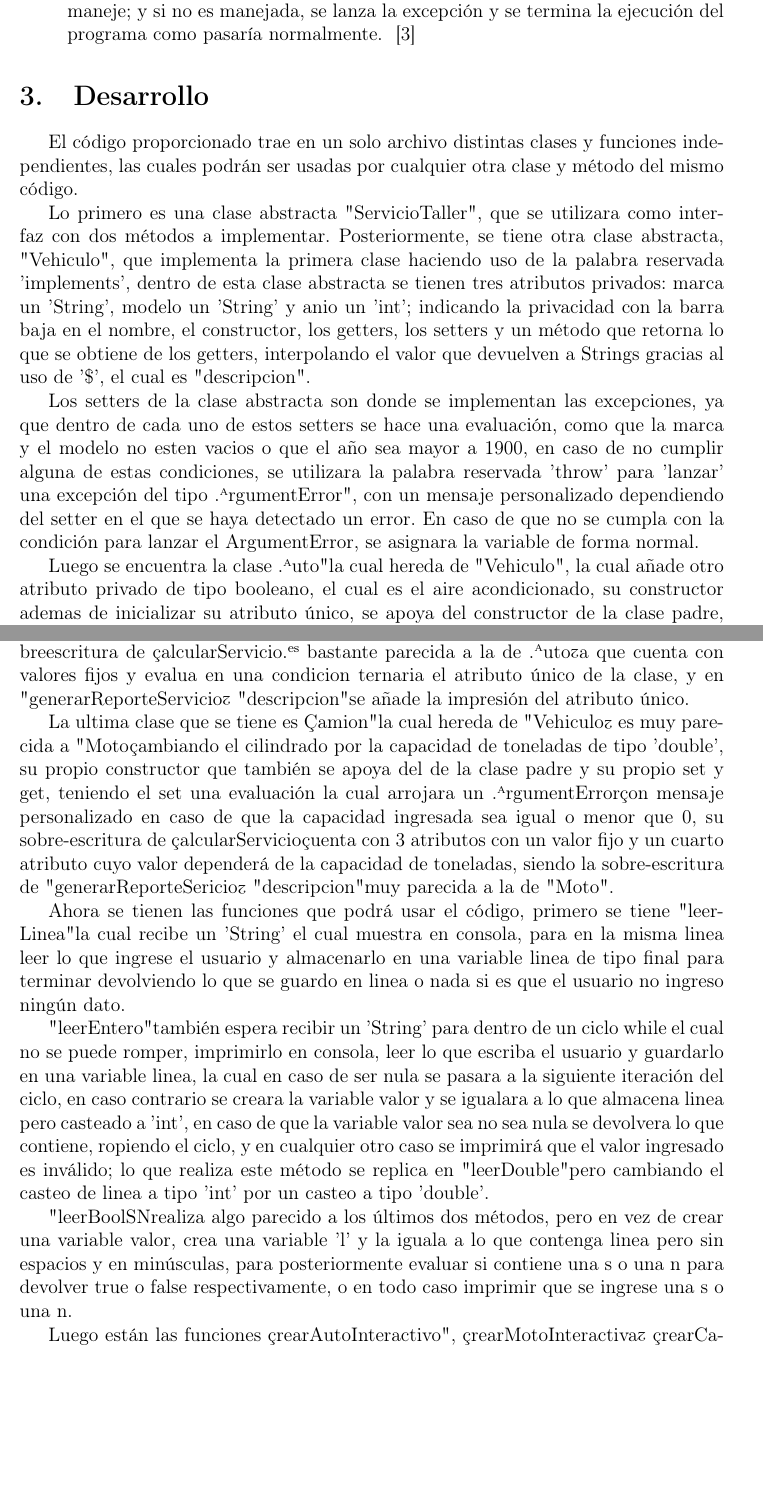
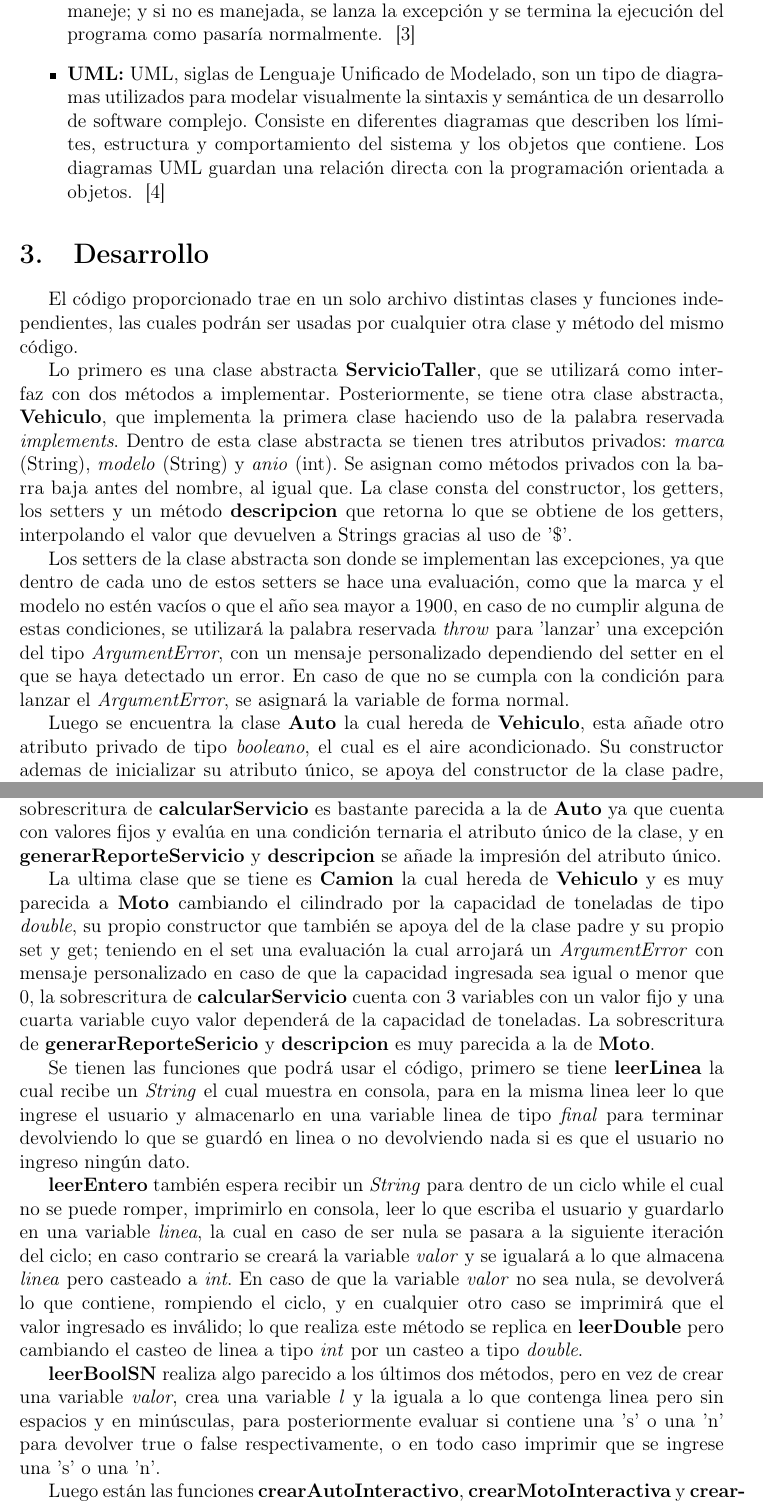
Before and after one commit to Ahmed-Taha-Delgado/POO-G1-E2, a LaTeX document (Practica910/ReporteLatex/02-Practica910.tex): two parts of pages 3 and 4 of 10 before the commit and two parts of pages 3 and 4 of 11 after it, joined at a grey line, cut so that both start at the same text, the shorter picture padded with empty space. Compiled offline with pdfLaTeX.

Commit message:
Updates from Overleaf

```diff
--- a/Practica910/ReporteLatex/02-Practica910.tex
+++ b/Practica910/ReporteLatex/02-Practica910.tex
@@ -12,7 +12,7 @@
 \usepackage{subcaption}
 \usepackage{fancyhdr}
 \pagestyle{fancy}
-\lhead{Reporte de la Practica 9 y 10}
+\lhead{Reporte de la Práctica 9 y 10}
 \rhead{Programación Orientada a Objetos}
 
 \begin{document}
@@ -52,6 +52,7 @@
 
     En Java, se puede declarar que un método podría lanzar excepciones con la palabra reservada \textit{throws}. De esta forma no se manejan las excepciones dentro del método y son trabajo de los métodos que llamen a ese método. Si los métodos que llaman a esas funciones tampoco manejan las excepciones, se llama 'propagación de excepciones', donde la excepción es recorrida hasta el método que la maneje; y si no es manejada, se lanza la excepción y se termina la ejecución del programa como pasaría normalmente.      ~\cite{Excepciones}
 
+    \item \textbf{UML:} UML, siglas de Lenguaje Unificado de Modelado, son un tipo de diagramas utilizados para modelar visualmente la sintaxis y semántica de un desarrollo de software complejo. Consiste en diferentes diagramas que describen los límites, estructura y comportamiento del sistema y los objetos que contiene. Los diagramas UML guardan una relación directa con la programación orientada a objetos. ~\cite{UML}
 
 
 \end{itemize}
@@ -59,22 +60,21 @@
 \section{Desarrollo}
 El código proporcionado trae en un solo archivo distintas clases y funciones independientes, las cuales podrán ser usadas por cualquier otra clase y método del mismo código.
 
-Lo primero es una clase abstracta "ServicioTaller", que se utilizara como interfaz con dos métodos a implementar. Posteriormente, se tiene otra clase abstracta, "Vehiculo", que implementa la primera clase haciendo uso de la palabra reservada 'implements', dentro de esta clase abstracta se tienen tres atributos privados: marca un 'String', modelo un 'String' y anio un 'int'; indicando la privacidad con la barra baja en el nombre, el constructor, los getters, los setters y un método que retorna lo que se obtiene de los getters, interpolando el valor que devuelven a Strings gracias al uso de '\$', el cual es "descripcion".
+Lo primero es una clase abstracta \textbf{ServicioTaller}, que se utilizará como interfaz con dos métodos a implementar. Posteriormente, se tiene otra clase abstracta, \textbf{Vehiculo}, que implementa la primera clase haciendo uso de la palabra reservada \textit{implements}. Dentro de esta clase abstracta se tienen tres atributos privados: \textit{marca} (String), \textit{modelo} (String) y \textit{anio} (int). Se asignan como métodos privados con la barra baja antes del nombre, al igual que. La clase consta del constructor, los getters, los setters y un método \textbf{descripcion} que retorna lo que se obtiene de los getters, interpolando el valor que devuelven a Strings gracias al uso de '\$'.
 
-Los setters de la clase abstracta son donde se implementan las excepciones, ya que dentro de cada uno de estos setters se hace una evaluación, como que la marca y el modelo no esten vacios o que el año sea mayor a 1900, en caso de no cumplir alguna de estas condiciones, se utilizara la palabra reservada 'throw' para 'lanzar' una excepción del tipo "ArgumentError", con un mensaje personalizado dependiendo del setter en el que se haya detectado un error. En caso de que no se cumpla con la condición para lanzar el ArgumentError, se asignara la variable de forma normal.
+Los setters de la clase abstracta son donde se implementan las excepciones, ya que dentro de cada uno de estos setters se hace una evaluación, como que la marca y el modelo no estén vacíos o que el año sea mayor a 1900, en caso de no cumplir alguna de estas condiciones, se utilizará la palabra reservada \textit{throw} para 'lanzar' una excepción del tipo \textit{ArgumentError}, con un mensaje personalizado dependiendo del setter en el que se haya detectado un error. En caso de que no se cumpla con la condición para lanzar el \textit{ArgumentError}, se asignará la variable de forma normal.
 
-Luego se encuentra la clase "Auto" la cual hereda de "Vehiculo", la cual añade otro atributo privado de tipo booleano, el cual es el aire acondicionado, su constructor ademas de inicializar su atributo único, se apoya del constructor de la clase padre, haciendo uso de 'super', teniendo ademas su propio set y get para su atributo único, contando ademas con la sobre-escritura de los dos métodos declarados en la interfaz y de "descripcion" de la clase padre, "calcularServicio" cuenta con dos atributos con valores fijos y un tercero el cual cambiara su valor dependiendo de lo que contenga el atributo que representa el aire acondicionado, evaluandolo con una condición ternaria y devolviendo la suma de los tres atributos; "generarReporteServicio" solo devuelve de forma ordenada los atributos del objeto y el valor que regresa "calcularServicio", limitándose a solo mostrar 2 dígitos luego del punto decimal; "descripcion" hace uso del método del mismo nombre de la clase padre y le añade ademas una parte de texto para mostrar si el auto cuenta con aire acondicionado o no, para devolver todo en una sola cadena de caracteres.
+Luego se encuentra la clase \textbf{Auto} la cual hereda de \textbf{Vehiculo}, esta añade otro atributo privado de tipo \textit{booleano}, el cual es el aire acondicionado. Su constructor ademas de inicializar su atributo único, se apoya del constructor de la clase padre, haciendo uso de \textit{super}, teniendo ademas su propio set y get para su atributo único. La clase consta ademas con la sobrescritura de los dos métodos declarados en la interfaz y del método \textbf{descripcion} de la clase padre: \textbf{calcularServicio} cuenta con dos variables con valores fijos y un tercero el cual cambiará su valor dependiendo de lo que contenga el atributo que representa el aire acondicionado, evaluandolo con una condición ternaria y devolviendo la suma de los tres atributos. \textbf{generarReporteServicio} solo devuelve de forma ordenada los atributos del objeto y el valor que regresa \textbf{calcularServicio}, limitándose a solo mostrar 2 dígitos luego del punto decimal. \textbf{descripcion} hace uso del método del mismo nombre de la clase padre y le añade ademas una parte de texto para mostrar si el auto cuenta con aire acondicionado o no, para devolver todo en una sola cadena de caracteres.
 
-Luego se tiene a la clase "Moto" la cual también hereda de "Vehiculo", realiza lo mismo que "Auto" pero intercambiando el aire acondicionado por el cilindrado de tipo 'int', lo que lleva a ciertos cambios, en el set se agrega la evaluación del cilindrado, para en caso de que se intente ingresar un cilindrado negativo, lanzar una excepción del tipo "ArgumentError" con el mensaje de que el cilindrado debe ser positivo, la sobreescritura de "calcularServicio" es bastante parecida a la de "Auto" ya que cuenta con valores fijos y evalua en una condicion ternaria el atributo único de la clase, y en "generarReporteServicio" y "descripcion" se añade la impresión del atributo único.
+Luego se tiene a la clase \textbf{Moto} la cual también hereda de \textbf{Vehiculo}, realiza lo mismo que \textbf{Auto} pero intercambiando el aire acondicionado por el cilindrado de tipo \textit{int}, lo que lleva a ciertos cambios, en el set se agrega la evaluación del cilindrado, para en caso de que se intente ingresar un cilindrado negativo, lanzar una excepción del tipo \textit{ArgumentError} con el mensaje de que el cilindrado debe ser positivo, la sobrescritura de \textbf{calcularServicio} es bastante parecida a la de \textbf{Auto} ya que cuenta con valores fijos y evalúa en una condición ternaria el atributo único de la clase, y en \textbf{generarReporteServicio} y \textbf{descripcion} se añade la impresión del atributo único.
 
-La ultima clase que se tiene es "Camion" la cual hereda de "Vehiculo" y es muy parecida a "Moto"
-cambiando el cilindrado por la capacidad de toneladas de tipo 'double', su propio constructor que también se apoya del de la clase padre y su propio set y get, teniendo el set una evaluación la cual arrojara un "ArgumentError" con mensaje personalizado en caso de que la capacidad ingresada sea igual o menor que 0, su sobre-escritura de "calcularServicio" cuenta con 3 atributos con un valor fijo y un cuarto atributo cuyo valor dependerá de la capacidad de toneladas, siendo la sobre-escritura de "generarReporteSericio" y "descripcion" muy parecida a la de "Moto".
+La ultima clase que se tiene es \textbf{Camion} la cual hereda de \textbf{Vehiculo} y es muy parecida a \textbf{Moto} cambiando el cilindrado por la capacidad de toneladas de tipo \textit{double}, su propio constructor que también se apoya del de la clase padre y su propio set y get; teniendo en el set una evaluación la cual arrojará un \textit{ArgumentError} con mensaje personalizado en caso de que la capacidad ingresada sea igual o menor que 0, la sobrescritura de \textbf{calcularServicio} cuenta con 3 variables con un valor fijo y una cuarta variable cuyo valor dependerá de la capacidad de toneladas. La sobrescritura de \textbf{generarReporteSericio} y \textbf{descripcion} es muy parecida a la de \textbf{Moto}.
 
-Ahora se tienen las funciones que podrá usar el código, primero se tiene "leerLinea" la cual recibe un 'String' el cual muestra en consola, para en la misma linea leer lo que ingrese el usuario y almacenarlo en una variable linea de tipo final para terminar devolviendo lo que se guardo en linea o nada si es que el usuario no ingreso ningún dato.
+Se tienen las funciones que podrá usar el código, primero se tiene \textbf{leerLinea} la cual recibe un \textit{String} el cual muestra en consola, para en la misma linea leer lo que ingrese el usuario y almacenarlo en una variable linea de tipo \textit{final} para terminar devolviendo lo que se guardó en linea o no devolviendo nada si es que el usuario no ingreso ningún dato.
 
-"leerEntero" también espera recibir un 'String' para dentro de un ciclo while el cual no se puede romper, imprimirlo en consola, leer lo que escriba el usuario y guardarlo en una variable linea, la cual en caso de ser nula se pasara a la siguiente iteración del ciclo, en caso contrario se creara la variable valor y se igualara a lo que almacena linea pero casteado a 'int', en caso de que la variable valor sea no sea nula se devolvera lo que contiene, ropiendo el ciclo, y en cualquier otro caso se imprimirá que el valor ingresado es inválido; lo que realiza este método se replica en "leerDouble" pero cambiando el casteo de linea a tipo 'int' por un casteo a tipo 'double'.
+\textbf{leerEntero} también espera recibir un \textit{String} para dentro de un ciclo while el cual no se puede romper, imprimirlo en consola, leer lo que escriba el usuario y guardarlo en una variable \textit{linea}, la cual en caso de ser nula se pasara a la siguiente iteración del ciclo; en caso contrario se creará la variable \textit{valor} y se igualará a lo que almacena \textit{linea} pero casteado a \textit{int}. En caso de que la variable \textit{valor} no sea nula, se devolverá lo que contiene, rompiendo el ciclo, y en cualquier otro caso se imprimirá que el valor ingresado es inválido; lo que realiza este método se replica en \textbf{leerDouble} pero cambiando el casteo de linea a tipo \textit{int} por un casteo a tipo \textit{double}.
 
-"leerBoolSN" realiza algo parecido a los últimos dos métodos, pero en vez de crear una variable valor, crea una variable 'l' y la iguala a lo que contenga linea pero sin espacios y en minúsculas, para posteriormente evaluar si contiene una s o una n para devolver true o false respectivamente, o en todo caso imprimir que se ingrese una s o una n.
+\textbf{leerBoolSN} realiza algo parecido a los últimos dos métodos, pero en vez de crear una variable \textit{valor}, crea una variable \textit{l} y la iguala a lo que contenga linea pero sin espacios y en minúsculas, para posteriormente evaluar si contiene una 's' o una 'n' para devolver true o false respectivamente, o en todo caso imprimir que se ingrese una 's' o una 'n'.
 
-Luego están las funciones "crearAutoInteractivo", "crearMotoInteractiva" y "crearCamionInteractivo", las cuales crean un objeto de tipo "Auto", "Moto" y "Camion", respectivamente, haciendo uso de las funciones leer para almacenar los valores que necesita cada objeto y terminar devolviendo el objeto creado con los valores dados.
+Luego están las funciones \textbf{crearAutoInteractivo}, \textbf{crearMotoInteractiva} y \textbf{crearCamionInteractivo}, las cuales crean un objeto de tipo \textbf{Auto}, \textbf{Moto} y \textbf{Camion} respectivamente, haciendo uso de las funciones leer, para almacenar los valores que necesita cada objeto y terminar devolviendo el objeto creado con los valores dados.
 
```
Also changed, not shown: Practica910/ReporteLatex/bib/referencias.bib (+7 -0 lines), Practica910/ReporteLatex/Imagenes/Diagrama de secuencia.png (added), Practica910/ReporteLatex/Imagenes/excepcion1.png (added), Practica910/ReporteLatex/Imagenes/excepcion2.png (added), Practica910/ReporteLatex/Imagenes/excepcion3.png (added), Practica910/ReporteLatex/Imagenes/excepcion4.png (added), Practica910/ReporteLatex/Imagenes/interfaz.png (deleted), Practica910/ReporteLatex/02-Practica910.tex (14 more changed lines).
